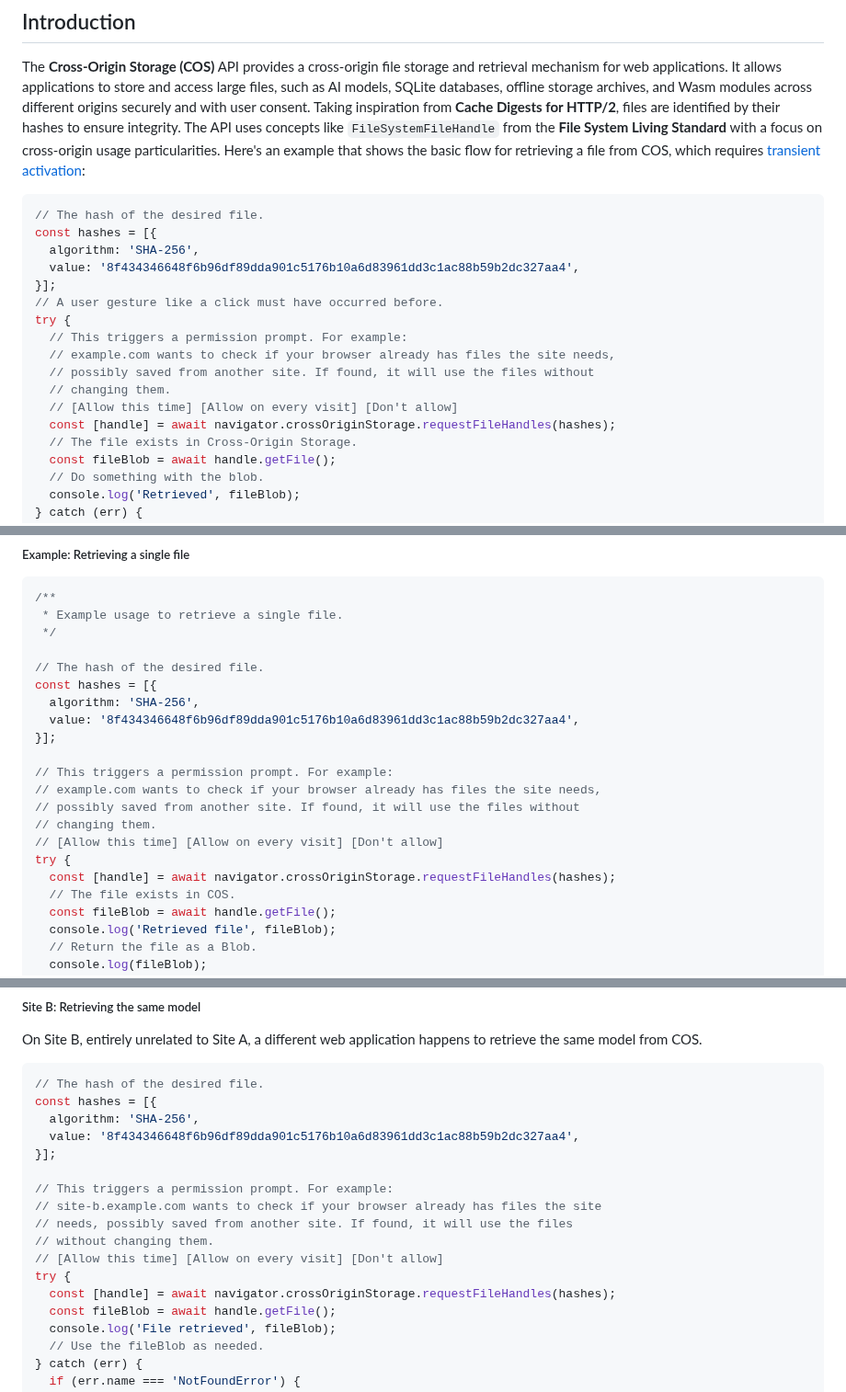
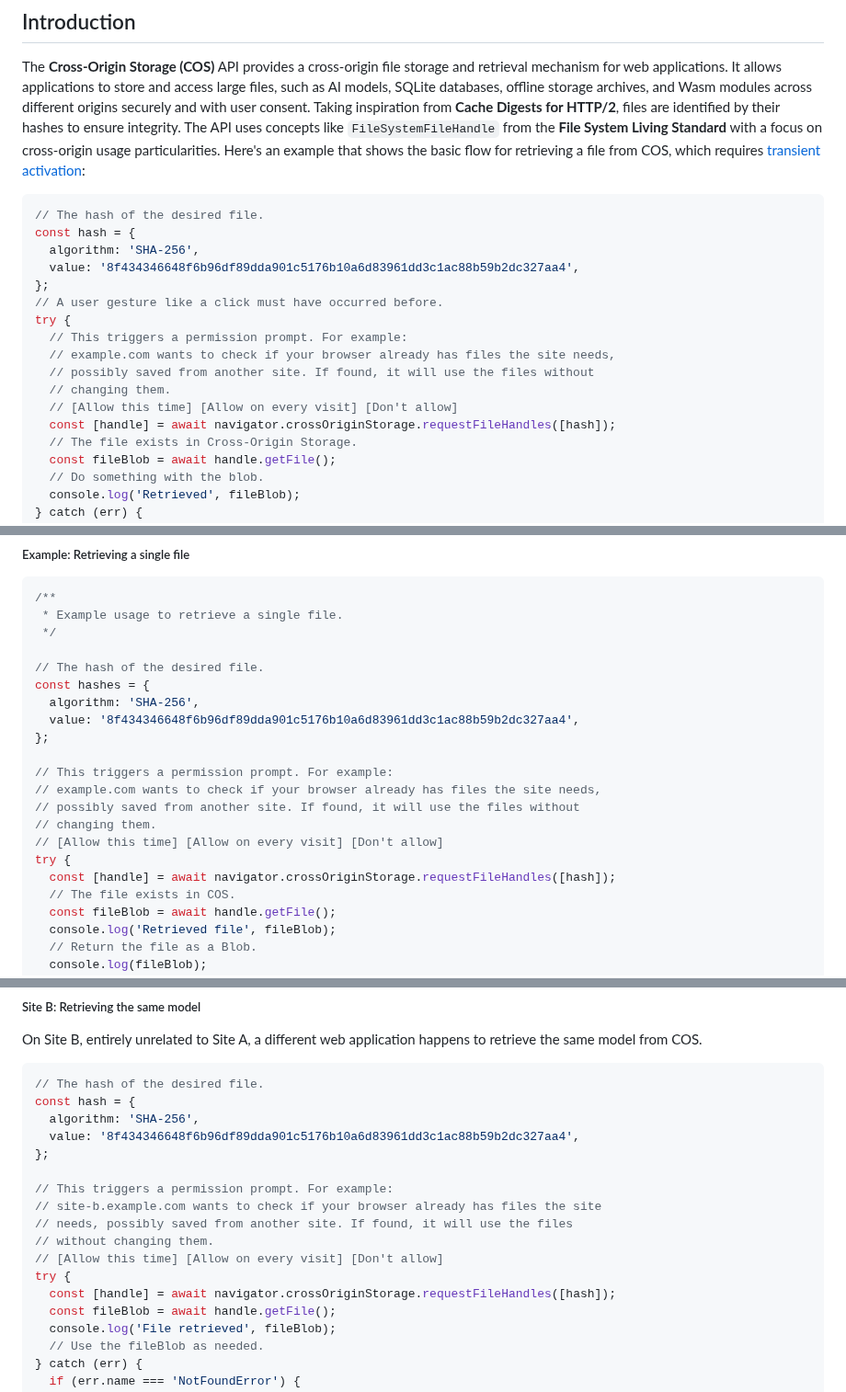
Before and after one commit to explainers-by-googlers/cross-origin-storage, a Markdown page: README.md, 3 parts joined by grey strips. Shown at 92% size. Rendered like a GitHub page.

````diff
--- a/README.md
+++ b/README.md
@@ -23,10 +23,10 @@ The **Cross-Origin Storage (COS)** API provides a cross-origin file storage and
 
 ```js
 // The hash of the desired file.
-const hashes = [{
+const hash = {
   algorithm: 'SHA-256',
   value: '8f434346648f6b96df89dda901c5176b10a6d83961dd3c1ac88b59b2dc327aa4',
-}];
+};
 // A user gesture like a click must have occurred before.
 try {
   // This triggers a permission prompt. For example:
@@ -34,7 +34,7 @@ try {
   // possibly saved from another site. If found, it will use the files without
   // changing them.
   // [Allow this time] [Allow on every visit] [Don't allow]
-  const [handle] = await navigator.crossOriginStorage.requestFileHandles(hashes);
+  const [handle] = await navigator.crossOriginStorage.requestFileHandles([hash]);
   // The file exists in Cross-Origin Storage.
   const fileBlob = await handle.getFile();
   // Do something with the blob.
@@ -269,10 +269,10 @@ try {
  */
 
 // The hash of the desired file.
-const hashes = [{
+const hashes = {
   algorithm: 'SHA-256',
   value: '8f434346648f6b96df89dda901c5176b10a6d83961dd3c1ac88b59b2dc327aa4',
-}];
+};
 
 // This triggers a permission prompt. For example:
 // example.com wants to check if your browser already has files the site needs,
@@ -280,7 +280,7 @@ const hashes = [{
 // changing them.
 // [Allow this time] [Allow on every visit] [Don't allow]
 try {
-  const [handle] = await navigator.crossOriginStorage.requestFileHandles(hashes);
+  const [handle] = await navigator.crossOriginStorage.requestFileHandles([hash]);
   // The file exists in COS.
   const fileBlob = await handle.getFile();
   console.log('Retrieved file', fileBlob);
@@ -407,10 +407,10 @@ On Site B, entirely unrelated to Site A, a different web application happens to
 
 ```js
 // The hash of the desired file.
-const hashes = [{
+const hash = {
   algorithm: 'SHA-256',
   value: '8f434346648f6b96df89dda901c5176b10a6d83961dd3c1ac88b59b2dc327aa4',
-}];
+};
 
 // This triggers a permission prompt. For example:
 // site-b.example.com wants to check if your browser already has files the site
@@ -418,7 +418,7 @@ const hashes = [{
 // without changing them.
 // [Allow this time] [Allow on every visit] [Don't allow]
 try {
-  const [handle] = await navigator.crossOriginStorage.requestFileHandles(hashes);
+  const [handle] = await navigator.crossOriginStorage.requestFileHandles([hash]);
   const fileBlob = await handle.getFile();
   console.log('File retrieved', fileBlob);
   // Use the fileBlob as needed.
````
Also changed, not shown: other parts of README.md (+9 -9 lines).
